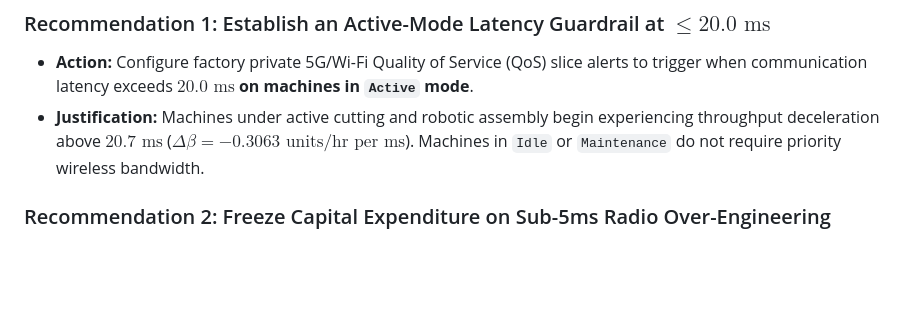
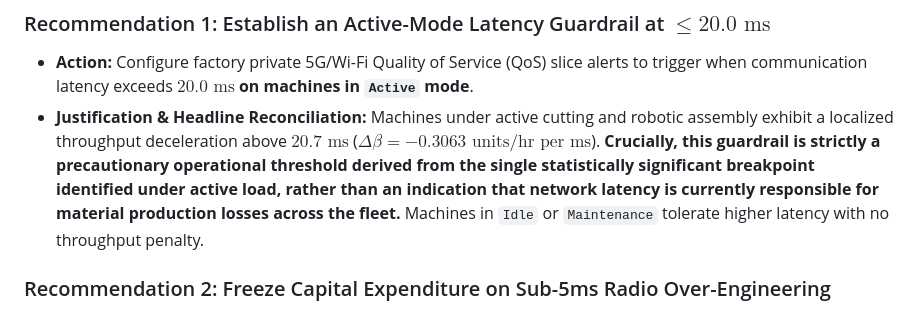
Before and after one commit to Atharva110409/smart-factory-6g-network, a Markdown page: reports/executive_summary.md, the part around the change. GitHub-like rendering; blank space fills up the shorter version.

Commit message:
docs: reconcile 20ms guardrail with headline finding in executive summary

```diff
--- a/reports/executive_summary.md
+++ b/reports/executive_summary.md
@@ -48,7 +48,7 @@ Fleet Cost of Severe Network Degradation (Tier 0 Optimal vs. Tier 3 Degraded)
 
 ### Recommendation 1: Establish an Active-Mode Latency Guardrail at $\le 20.0\text{ ms}$
 - **Action:** Configure factory private 5G/Wi-Fi Quality of Service (QoS) slice alerts to trigger when communication latency exceeds **$20.0\text{ ms}$ on machines in `Active` mode**.
-- **Justification:** Machines under active cutting and robotic assembly begin experiencing throughput deceleration above $20.7\text{ ms}$ ($\Delta \beta = -0.3063\text{ units/hr per ms}$). Machines in `Idle` or `Maintenance` do not require priority wireless bandwidth.
+- **Justification & Headline Reconciliation:** Machines under active cutting and robotic assembly exhibit a localized throughput deceleration above $20.7\text{ ms}$ ($\Delta \beta = -0.3063\text{ units/hr per ms}$). **Crucially, this guardrail is strictly a precautionary operational threshold derived from the single statistically significant breakpoint identified under active load, rather than an indication that network latency is currently responsible for material production losses across the fleet.** Machines in `Idle` or `Maintenance` tolerate higher latency with no throughput penalty.
 
 ### Recommendation 2: Freeze Capital Expenditure on Sub-5ms Radio Over-Engineering
 - **Action:** Reject vendor proposals for ultra-costly sub-$5\text{ ms}$ 6G radio upgrades for standard discrete manufacturing cells.
```
